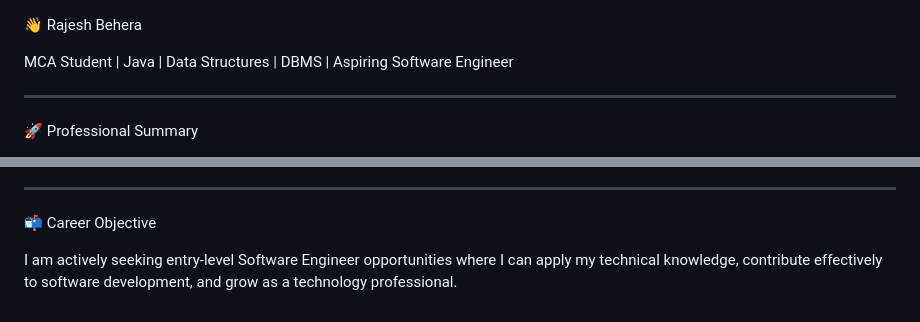
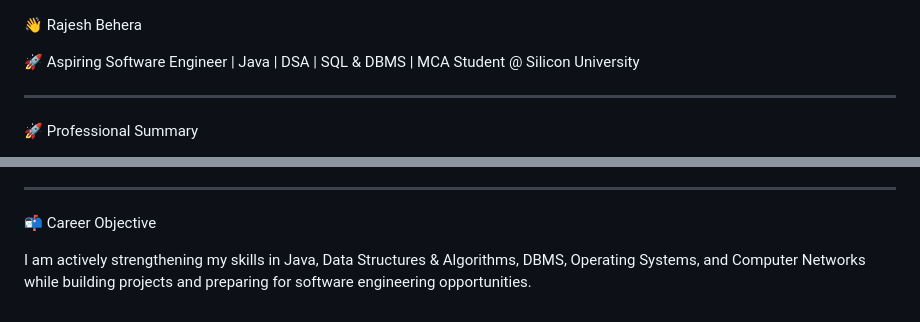
Before and after one commit to r-ajeshbehera/r-ajeshbehera, a Markdown page: README.md, 2 parts joined by grey strips. Drawn GitHub-style.

Commit message:
Revise README with updated profile and skills
Updated personal information and enhanced career objective.

```diff
--- a/README.md
+++ b/README.md
@@ -2,7 +2,7 @@
 
  👋 Rajesh Behera
 
-MCA Student | Java | Data Structures | DBMS | Aspiring Software Engineer
+🚀 Aspiring Software Engineer | Java | DSA | SQL & DBMS | MCA Student @ Silicon University
 
 ------------------------------------------------------------------------------------------------------------------------------------------------------------------------------
 
@@ -92,4 +92,4 @@ Key Features:
 
  📬 Career Objective
 
-I am actively seeking entry-level Software Engineer opportunities where I can apply my technical knowledge, contribute effectively to software development, and grow as a technology professional.
+I am actively strengthening my skills in Java, Data Structures & Algorithms, DBMS, Operating Systems, and Computer Networks while building projects and preparing for software engineering opportunities.
```
Also changed, not shown: other parts of README.md (+2 -2 lines).
